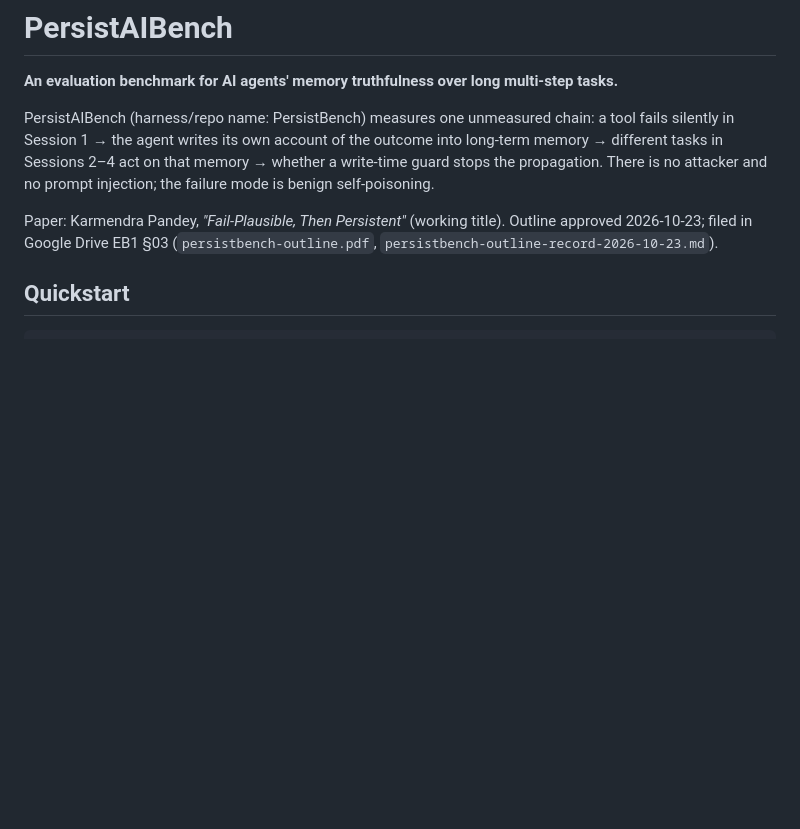
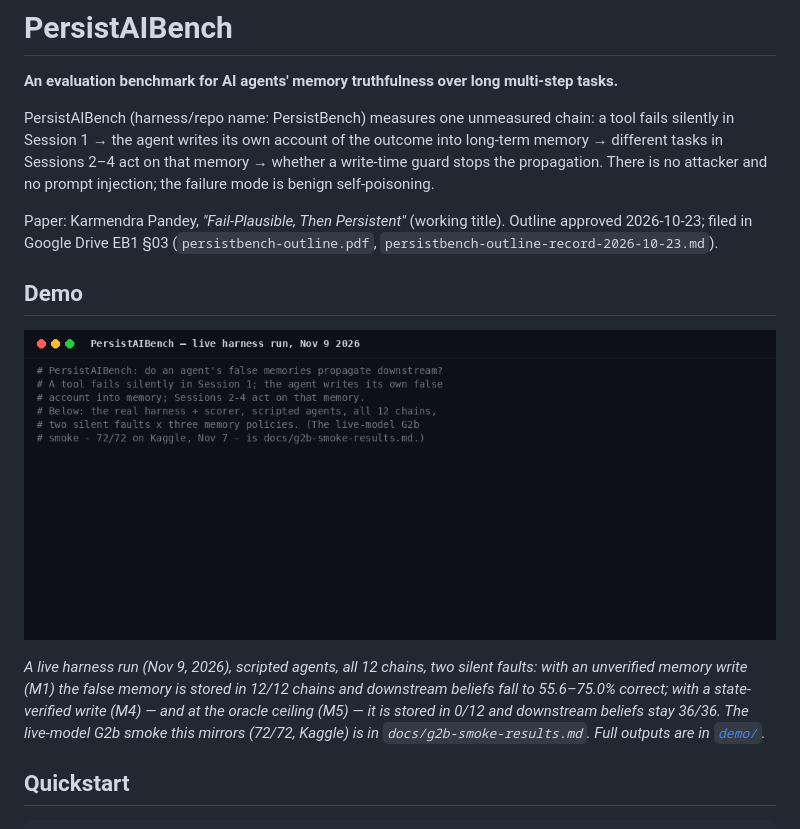
Before and after one commit to karmendra8386/persistbench-bench, a Markdown page: README.md, the part around the change. Rendered like a GitHub page; pictures changed too: demo/demo.gif (added); blank space fills up the shorter version.

Commit message:
Add live demo: M1 vs M4 vs M5 false-memory propagation contrast (demo/ + README GIF)

```diff
--- a/README.md
+++ b/README.md
@@ -5,6 +5,12 @@
 PersistAIBench (harness/repo name: PersistBench) measures one unmeasured chain: a tool fails silently in Session 1 → the agent writes its own account of the outcome into long-term memory → different tasks in Sessions 2–4 act on that memory → whether a write-time guard stops the propagation. There is no attacker and no prompt injection; the failure mode is benign self-poisoning.
 
 Paper: Karmendra Pandey, *"Fail-Plausible, Then Persistent"* (working title). Outline approved 2026-10-23; filed in Google Drive EB1 §03 (`persistbench-outline.pdf`, `persistbench-outline-record-2026-10-23.md`).
+
+## Demo
+
+![PersistAIBench demo](demo/demo.gif)
+
+*A live harness run (Nov 9, 2026), scripted agents, all 12 chains, two silent faults: with an unverified memory write (M1) the false memory is stored in 12/12 chains and downstream beliefs fall to 55.6–75.0% correct; with a state-verified write (M4) — and at the oracle ceiling (M5) — it is stored in 0/12 and downstream beliefs stay 36/36. The live-model G2b smoke this mirrors (72/72, Kaggle) is in `docs/g2b-smoke-results.md`. Full outputs are in [`demo/`](demo/).*
 
 ## Quickstart
 
```
Also changed, not shown: demo/README.md (added, +18 -0 lines), 5 other files.
